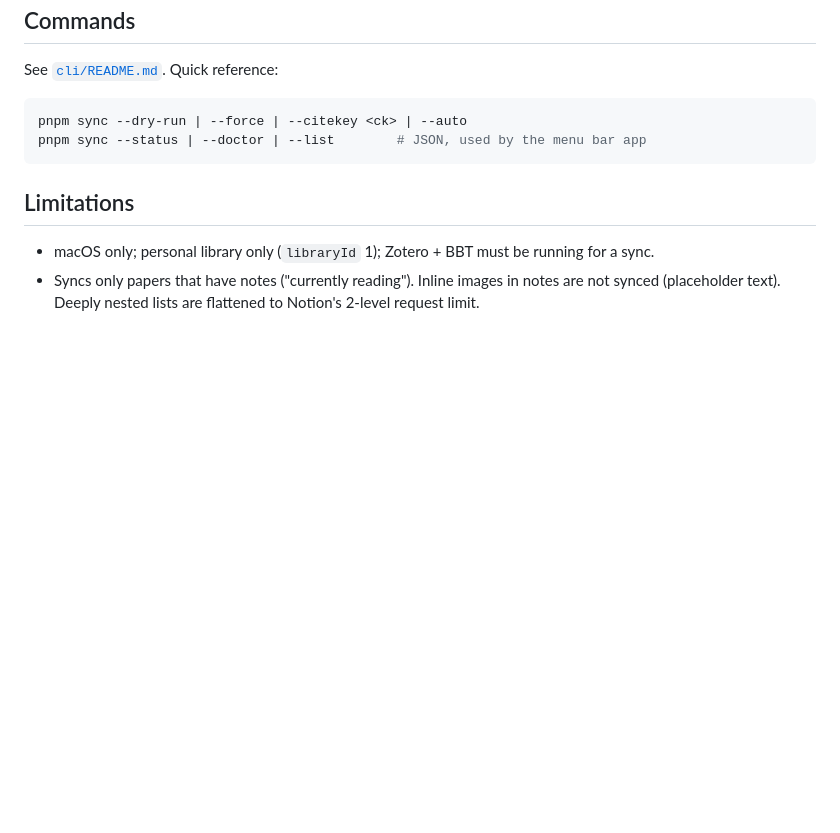
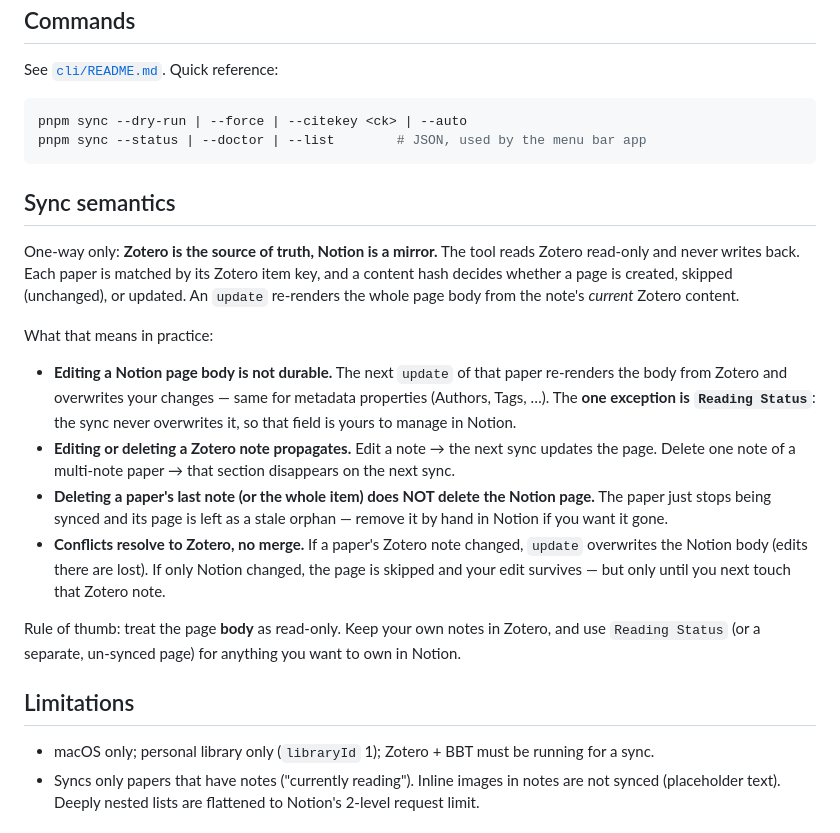
Before and after one commit to BrooksC02/ntncite, a Markdown page: README.md, the part around the change. Rendered like a GitHub page; blank space fills up the shorter version.

````diff
--- a/README.md
+++ b/README.md
@@ -130,6 +130,31 @@ pnpm sync --dry-run | --force | --citekey <ck> | --auto
 pnpm sync --status | --doctor | --list        # JSON, used by the menu bar app
 ```
 
+## Sync semantics
+
+One-way only: **Zotero is the source of truth, Notion is a mirror.** The tool reads Zotero
+read-only and never writes back. Each paper is matched by its Zotero item key, and a content
+hash decides whether a page is created, skipped (unchanged), or updated. An `update`
+re-renders the whole page body from the note's *current* Zotero content.
+
+What that means in practice:
+
+- **Editing a Notion page body is not durable.** The next `update` of that paper re-renders
+  the body from Zotero and overwrites your changes — same for metadata properties (Authors,
+  Tags, …). The **one exception is `Reading Status`**: the sync never overwrites it, so that
+  field is yours to manage in Notion.
+- **Editing or deleting a Zotero note propagates.** Edit a note → the next sync updates the
+  page. Delete one note of a multi-note paper → that section disappears on the next sync.
+- **Deleting a paper's last note (or the whole item) does NOT delete the Notion page.** The
+  paper just stops being synced and its page is left as a stale orphan — remove it by hand in
+  Notion if you want it gone.
+- **Conflicts resolve to Zotero, no merge.** If a paper's Zotero note changed, `update`
+  overwrites the Notion body (edits there are lost). If only Notion changed, the page is
+  skipped and your edit survives — but only until you next touch that Zotero note.
+
+Rule of thumb: treat the page **body** as read-only. Keep your own notes in Zotero, and use
+`Reading Status` (or a separate, un-synced page) for anything you want to own in Notion.
+
 ## Limitations
 
 - macOS only; personal library only (`libraryId` 1); Zotero + BBT must be running for a sync.
````
Also changed, not shown: README.zh-CN.md (+22 -0 lines).
